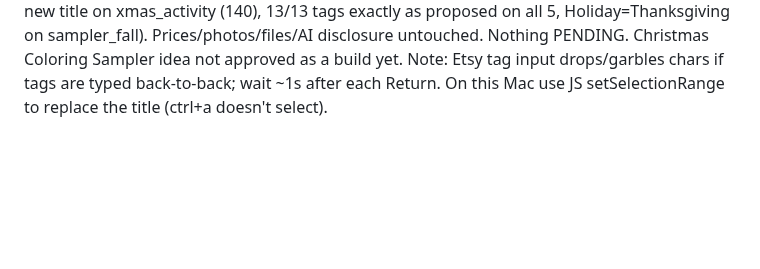
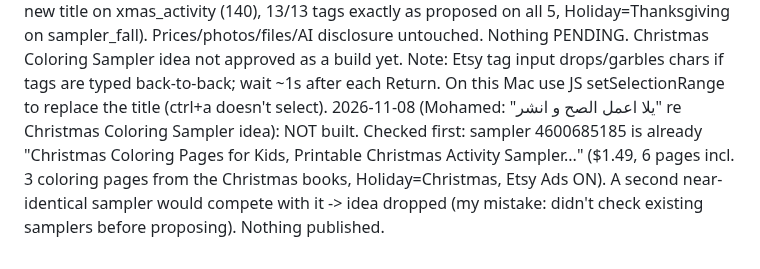
Before and after one commit to obelixagency/colorbloop-social, a Markdown page: erank_log.md, the part around the change. GitHub-like rendering; blank space fills up the shorter version.

Commit message:
eRank 2026-11-08: Christmas coloring sampler idea dropped (already exists)
Co-Authored-By: Claude Opus 5.5 <noreply@anthropic.com>
Claude-Session: https://claude.ai/code/session_019ics5WwBxaaCjRLsRpdvn3

```diff
--- a/erank_log.md
+++ b/erank_log.md
@@ -574,3 +574,4 @@ Idea: $1.49 "Christmas Coloring Pages Sampler" (6 pages from xmas_coloring 45993
 Audit rotation (next up): abc 4599362140, xmas_coloring 4599339201, thanksgiving 4599340187, numbers 4599341653, shapes 4599342777 (new cycle) (+ xmas_nametracing / visual_schedule once eRank syncs).
 2026-11-08: APPLIED + verified (Publish changes -> "successfully updated" on each; re-opened editor: exact new title on xmas_activity (140), 13/13 tags exactly as proposed on all 5, Holiday=Thanksgiving on sampler_fall). Prices/photos/files/AI disclosure untouched. Nothing PENDING. Christmas Coloring Sampler idea not approved as a build yet.
 Note: Etsy tag input drops/garbles chars if tags are typed back-to-back; wait ~1s after each Return. On this Mac use JS setSelectionRange to replace the title (ctrl+a doesn't select).
+2026-11-08 (Mohamed: "يلا اعمل الصح و انشر" re Christmas Coloring Sampler idea): NOT built. Checked first: sampler 4600685185 is already "Christmas Coloring Pages for Kids, Printable Christmas Activity Sampler..." ($1.49, 6 pages incl. 3 coloring pages from the Christmas books, Holiday=Christmas, Etsy Ads ON). A second near-identical sampler would compete with it -> idea dropped (my mistake: didn't check existing samplers before proposing). Nothing published.
```
